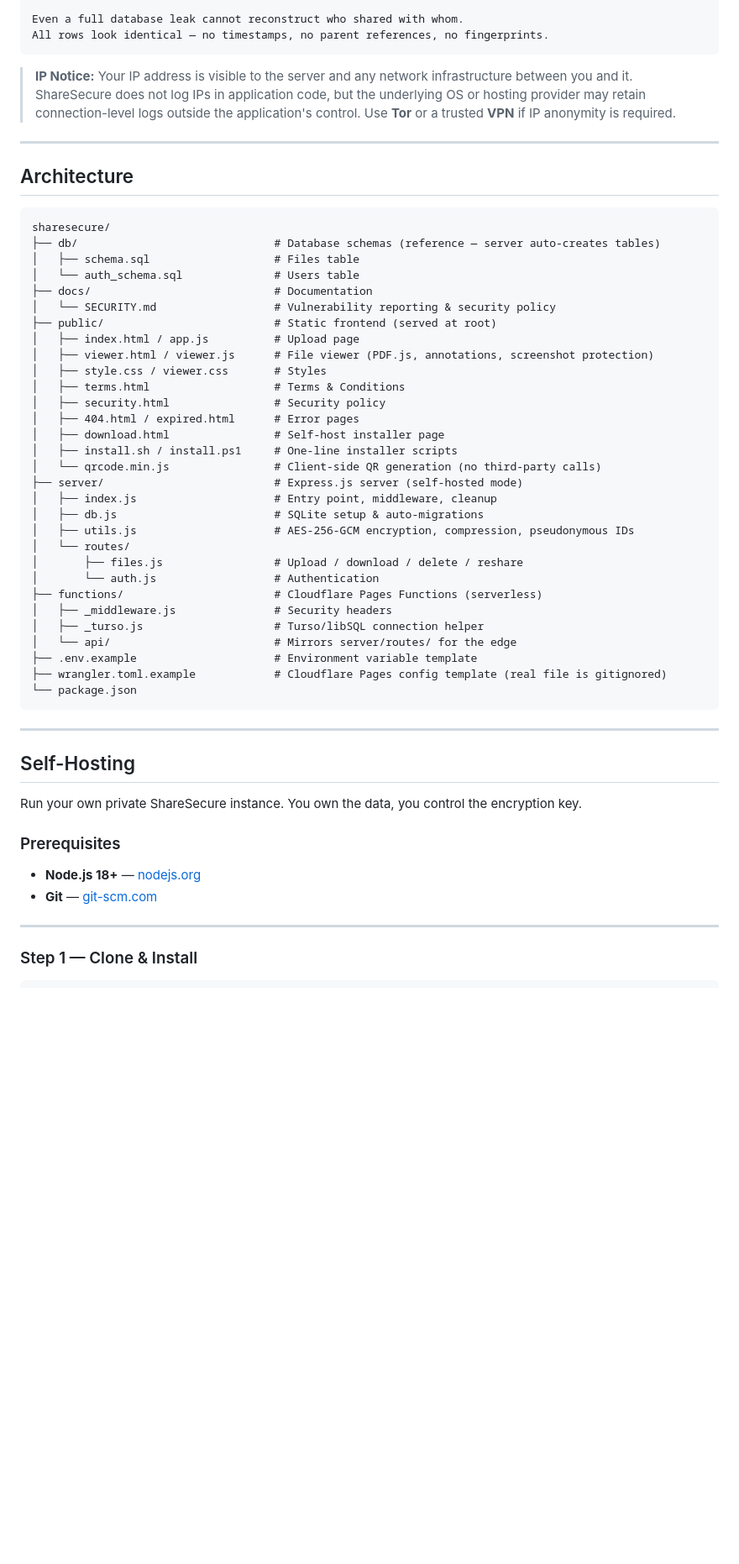
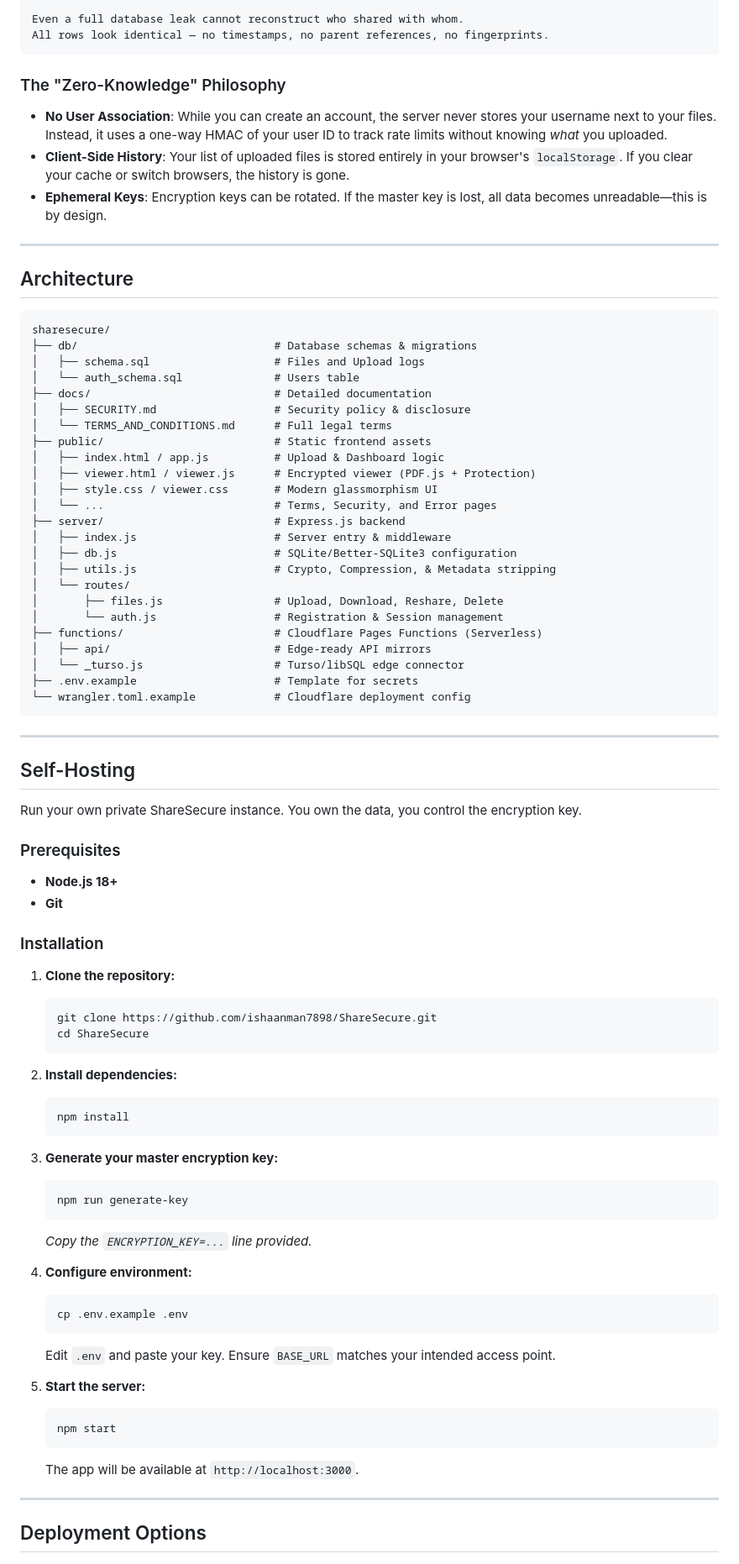
Before and after one commit to ishaanman7898/ShareSecure, a Markdown page: README.md, the part around one of its changes. Shown at 84% size. GitHub-like rendering; blank space fills up the shorter version.

Commit message:
docs: comprehensive update to README.md with security and API details

````diff
--- a/README.md
+++ b/README.md
@@ -53,7 +55,10 @@ Even a full database leak cannot reconstruct who shared with whom.
 All rows look identical — no timestamps, no parent references, no fingerprints.
 ```
 
-> **IP Notice:** Your IP address is visible to the server and any network infrastructure between you and it. ShareSecure does not log IPs in application code, but the underlying OS or hosting provider may retain connection-level logs outside the application's control. Use **Tor** or a trusted **VPN** if IP anonymity is required.
+### The "Zero-Knowledge" Philosophy
+- **No User Association**: While you can create an account, the server never stores your username next to your files. Instead, it uses a one-way HMAC of your user ID to track rate limits without knowing *what* you uploaded.
+- **Client-Side History**: Your list of uploaded files is stored entirely in your browser's `localStorage`. If you clear your cache or switch browsers, the history is gone.
+- **Ephemeral Keys**: Encryption keys can be rotated. If the master key is lost, all data becomes unreadable—this is by design.
 
 ---
 
@@ -61,35 +66,29 @@ All rows look identical — no timestamps, no parent references, no fingerprints
 
 ```
 sharesecure/
-├── db/                              # Database schemas (reference — server auto-creates tables)
-│   ├── schema.sql                   # Files table
+├── db/                              # Database schemas & migrations
+│   ├── schema.sql                   # Files and Upload logs
 │   └── auth_schema.sql              # Users table
-├── docs/                            # Documentation
-│   └── SECURITY.md                  # Vulnerability reporting & security policy
-├── public/                          # Static frontend (served at root)
-│   ├── index.html / app.js          # Upload page
-│   ├── viewer.html / viewer.js      # File viewer (PDF.js, annotations, screenshot protection)
-│   ├── style.css / viewer.css       # Styles
-│   ├── terms.html                   # Terms & Conditions
-│   ├── security.html                # Security policy
-│   ├── 404.html / expired.html      # Error pages
-│   ├── download.html                # Self-host installer page
-│   ├── install.sh / install.ps1     # One-line installer scripts
-│   └── qrcode.min.js                # Client-side QR generation (no third-party calls)
-├── server/                          # Express.js server (self-hosted mode)
-│   ├── index.js                     # Entry point, middleware, cleanup
-│   ├── db.js                        # SQLite setup & auto-migrations
-│   ├── utils.js                     # AES-256-GCM encryption, compression, pseudonymous IDs
+├── docs/                            # Detailed documentation
+│   ├── SECURITY.md                  # Security policy & disclosure
+│   └── TERMS_AND_CONDITIONS.md      # Full legal terms
+├── public/                          # Static frontend assets
+│   ├── index.html / app.js          # Upload & Dashboard logic
+│   ├── viewer.html / viewer.js      # Encrypted viewer (PDF.js + Protection)
+│   ├── style.css / viewer.css       # Modern glassmorphism UI
+│   └── ...                          # Terms, Security, and Error pages
+├── server/                          # Express.js backend
+│   ├── index.js                     # Server entry & middleware
+│   ├── db.js                        # SQLite/Better-SQLite3 configuration
+│   ├── utils.js                     # Crypto, Compression, & Metadata stripping
 │   └── routes/
-│       ├── files.js                 # Upload / download / delete / reshare
-│       └── auth.js                  # Authentication
-├── functions/                       # Cloudflare Pages Functions (serverless)
-│   ├── _middleware.js               # Security headers
-│   ├── _turso.js                    # Turso/libSQL connection helper
-│   └── api/                         # Mirrors server/routes/ for the edge
-├── .env.example                     # Environment variable template
-├── wrangler.toml.example            # Cloudflare Pages config template (real file is gitignored)
-└── package.json
+│       ├── files.js                 # Upload, Download, Reshare, Delete
+│       └── auth.js                  # Registration & Session management
+├── functions/                       # Cloudflare Pages Functions (Serverless)
+│   ├── api/                         # Edge-ready API mirrors
+│   └── _turso.js                    # Turso/libSQL edge connector
+├── .env.example                     # Template for secrets
+└── wrangler.toml.example            # Cloudflare deployment config
 ```
 
 ---
@@ -100,10 +99,41 @@ Run your own private ShareSecure instance. You own the data, you control the enc
 
 ### Prerequisites
 
-- **Node.js 18+** — [nodejs.org](https://nodejs.org)
-- **Git** — [git-scm.com](https://git-scm.com)
+- **Node.js 18+**
+- **Git**
+
+### Installation
+
+1. **Clone the repository:**
+   ```bash
+   git clone https://github.com/ishaanman7898/ShareSecure.git
+   cd ShareSecure
+   ```
+
+2. **Install dependencies:**
+   ```bash
+   npm install
+   ```
+
+3. **Generate your master encryption key:**
+   ```bash
+   npm run generate-key
+   ```
+   *Copy the `ENCRYPTION_KEY=...` line provided.*
+
+4. **Configure environment:**
+   ```bash
+   cp .env.example .env
+   ```
+   Edit `.env` and paste your key. Ensure `BASE_URL` matches your intended access point.
+
+5. **Start the server:**
+   ```bash
+   npm start
+   ```
+   The app will be available at `http://localhost:3000`.
 
 ---
 
-### Step 1 — Clone & Install
+## Deployment Options
 
````
Also changed, not shown: other parts of README.md (+66 -241 lines).
